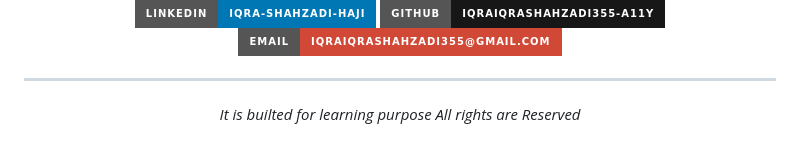
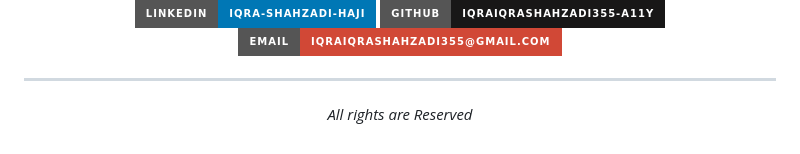
Before and after one commit to iqraiqrashahzadi355-a11y/Khuda-Baksh-Creation-By-Fame-Boutique-Official-Website, a Markdown page: README.md, the part around the change. GitHub-like rendering; badges without logos.

Commit message:
Fix typo in README regarding learning purpose

```diff
--- a/README.md
+++ b/README.md
@@ -286,4 +286,4 @@ Upload zip → Extract to public_html/ → done ✅
 
 <div align="center">
 
-*It is builted for learning purpose All rights are Reserved*
+*All rights are Reserved*
```
